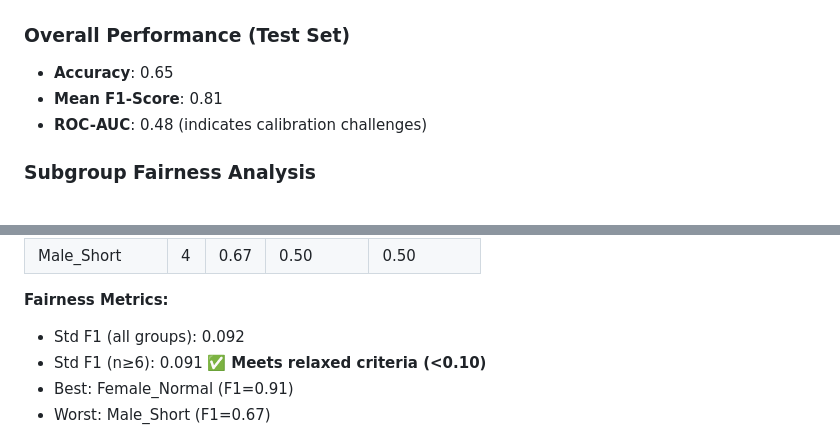
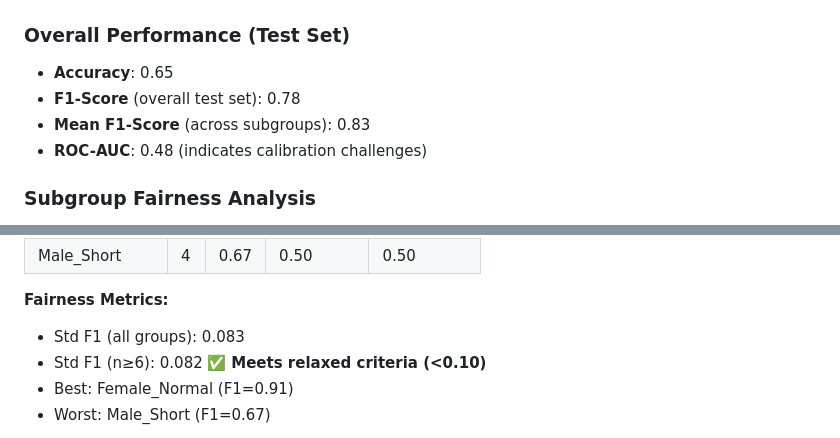
Before and after one commit to safiabduljamil/ml-health-equality, a Markdown page: README.md, 2 parts joined by grey strips. GitHub-like rendering.

Commit message:
Fix README metrics: Update F1 scores to correct values (0.83 mean, 0.083 std)

```diff
--- a/README.md
+++ b/README.md
@@ -122,7 +122,8 @@ To stop the dashboard: Press `Ctrl+C` in terminal
 
 ### Overall Performance (Test Set)
 - **Accuracy**: 0.65
-- **Mean F1-Score**: 0.81
+- **F1-Score** (overall test set): 0.78
+- **Mean F1-Score** (across subgroups): 0.83
 - **ROC-AUC**: 0.48 (indicates calibration challenges)
 
 ### Subgroup Fairness Analysis
@@ -139,8 +140,8 @@ To stop the dashboard: Press `Ctrl+C` in terminal
 | Male_Short      | 4 | 0.67 | 0.50     | 0.50      |
 
 **Fairness Metrics:**
-- Std F1 (all groups): 0.092
-- Std F1 (n≥6): 0.091 ✅ **Meets relaxed criteria (<0.10)**
+- Std F1 (all groups): 0.083
+- Std F1 (n≥6): 0.082 ✅ **Meets relaxed criteria (<0.10)**
 - Best: Female_Normal (F1=0.91)
 - Worst: Male_Short (F1=0.67)
 
```
